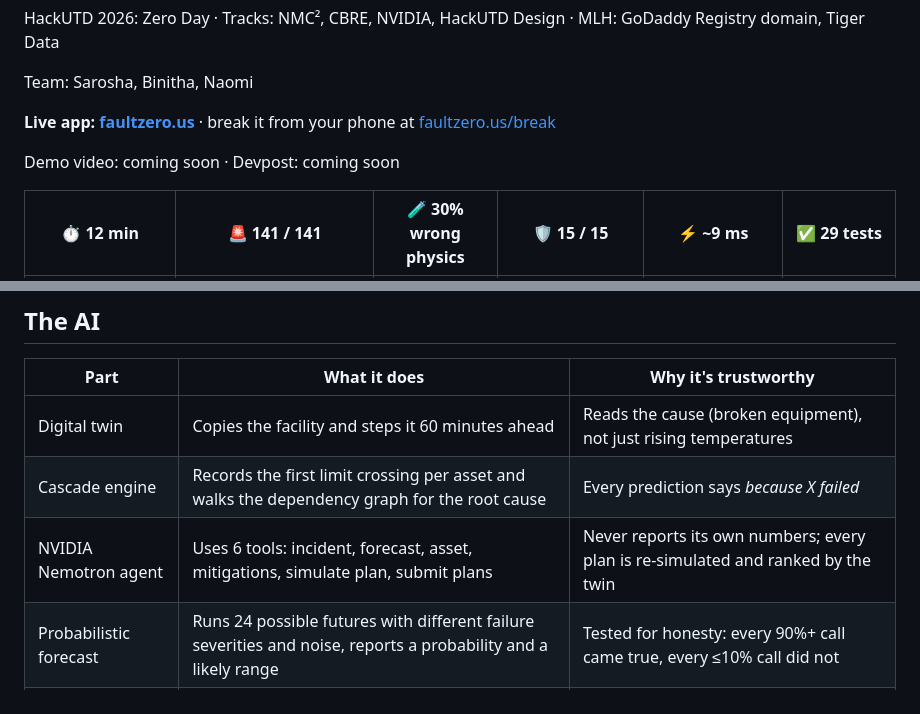
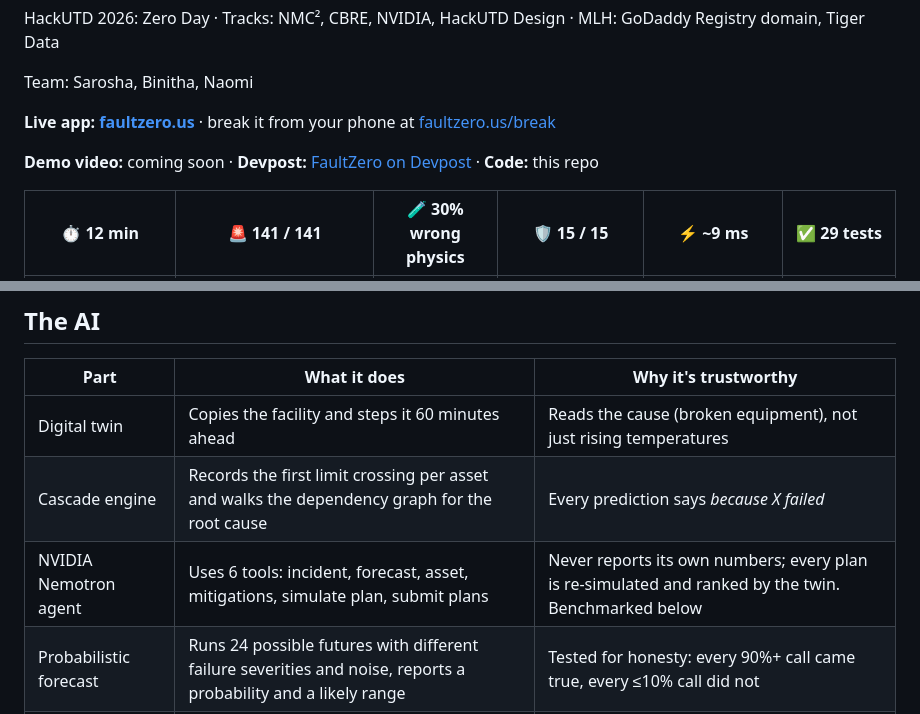
Before and after one commit to saroshaprasla/FaultZero, a Markdown page: README.md, 2 parts joined by grey strips. Rendered like a GitHub page.

```diff
--- a/README.md
+++ b/README.md
@@ -10,7 +10,7 @@ Team: Sarosha, Binitha, Naomi
 
 **Live app: [faultzero.us](https://faultzero.us)** · break it from your phone at [faultzero.us/break](https://faultzero.us/break)
 
-Demo video: coming soon · Devpost: coming soon
+**Demo video:** <!-- VIDEO -->coming soon · **Devpost:** [FaultZero on Devpost](https://devpost.com/software/codered-teirf1) · **Code:** this repo
 
 | ⏱ 12 min | 🚨 141 / 141 | 🧪 30% wrong physics | 🛡 15 / 15 | ⚡ ~9 ms | ✅ 29 tests |
 | :---: | :---: | :---: | :---: | :---: | :---: |
@@ -72,7 +75,7 @@ Failures have an adjustable **severity** (30% to 100%). Operators can start the
 | --- | --- | --- |
 | Digital twin | Copies the facility and steps it 60 minutes ahead | Reads the cause (broken equipment), not just rising temperatures |
 | Cascade engine | Records the first limit crossing per asset and walks the dependency graph for the root cause | Every prediction says *because X failed* |
-| NVIDIA Nemotron agent | Uses 6 tools: incident, forecast, asset, mitigations, simulate plan, submit plans | Never reports its own numbers; every plan is re-simulated and ranked by the twin |
+| NVIDIA Nemotron agent | Uses 6 tools: incident, forecast, asset, mitigations, simulate plan, submit plans | Never reports its own numbers; every plan is re-simulated and ranked by the twin. Benchmarked below |
 | Probabilistic forecast | Runs 24 possible futures with different failure severities and noise, reports a probability and a likely range | Tested for honesty: every 90%+ call came true, every ≤10% call did not |
 | Self-calibration | Infers how bad a failure is (e.g. a chiller at 38% capacity) from the last two sensor readings | The twin is never told the answer; the live forecast runs on what sensors reveal |
 | Scripted planner | Runs the same tools if the NVIDIA API is unreachable | The demo never breaks |
```
Also changed, not shown: other parts of README.md (+18 -1 lines), docs/architecture.png (added).
